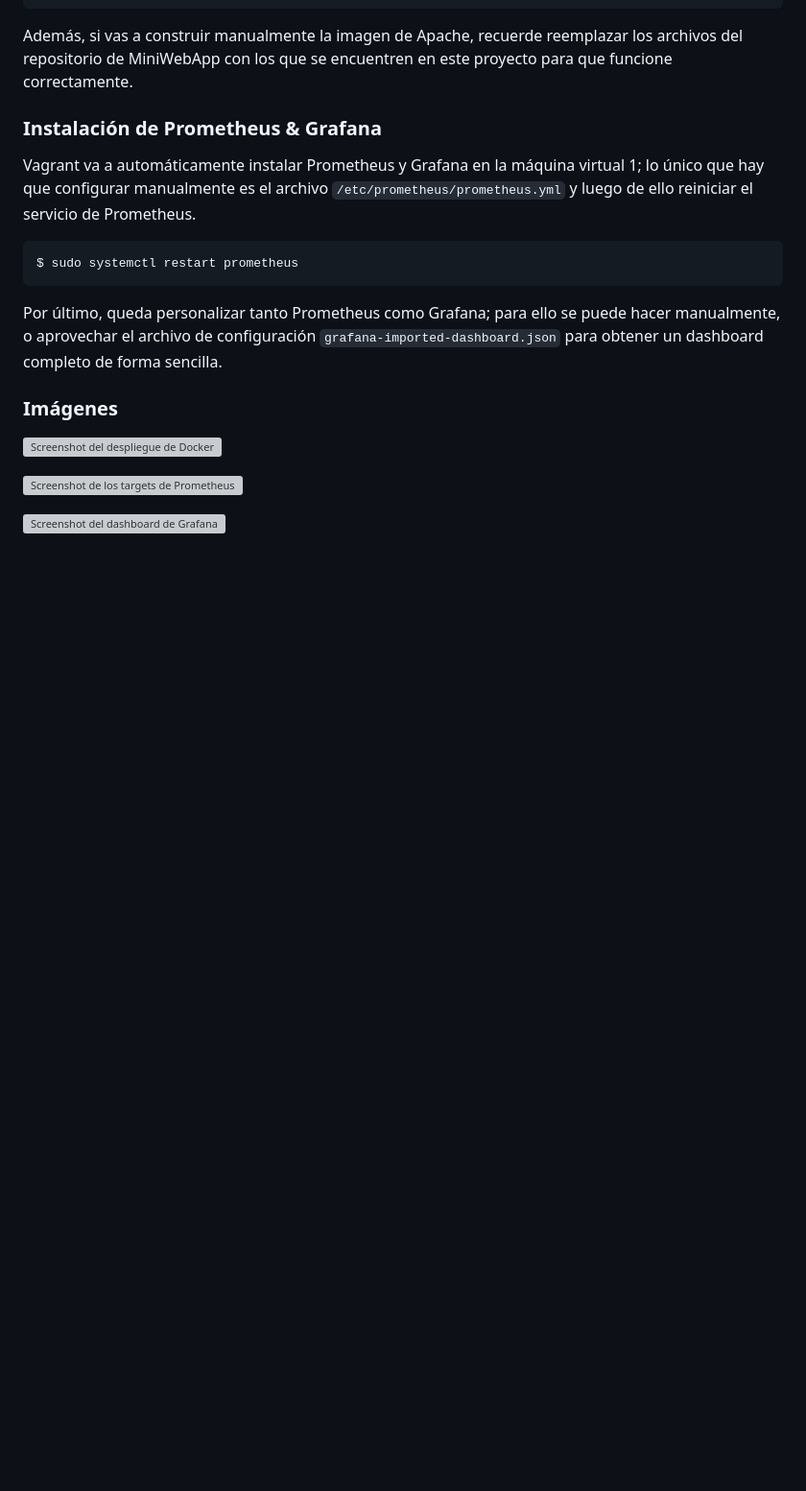
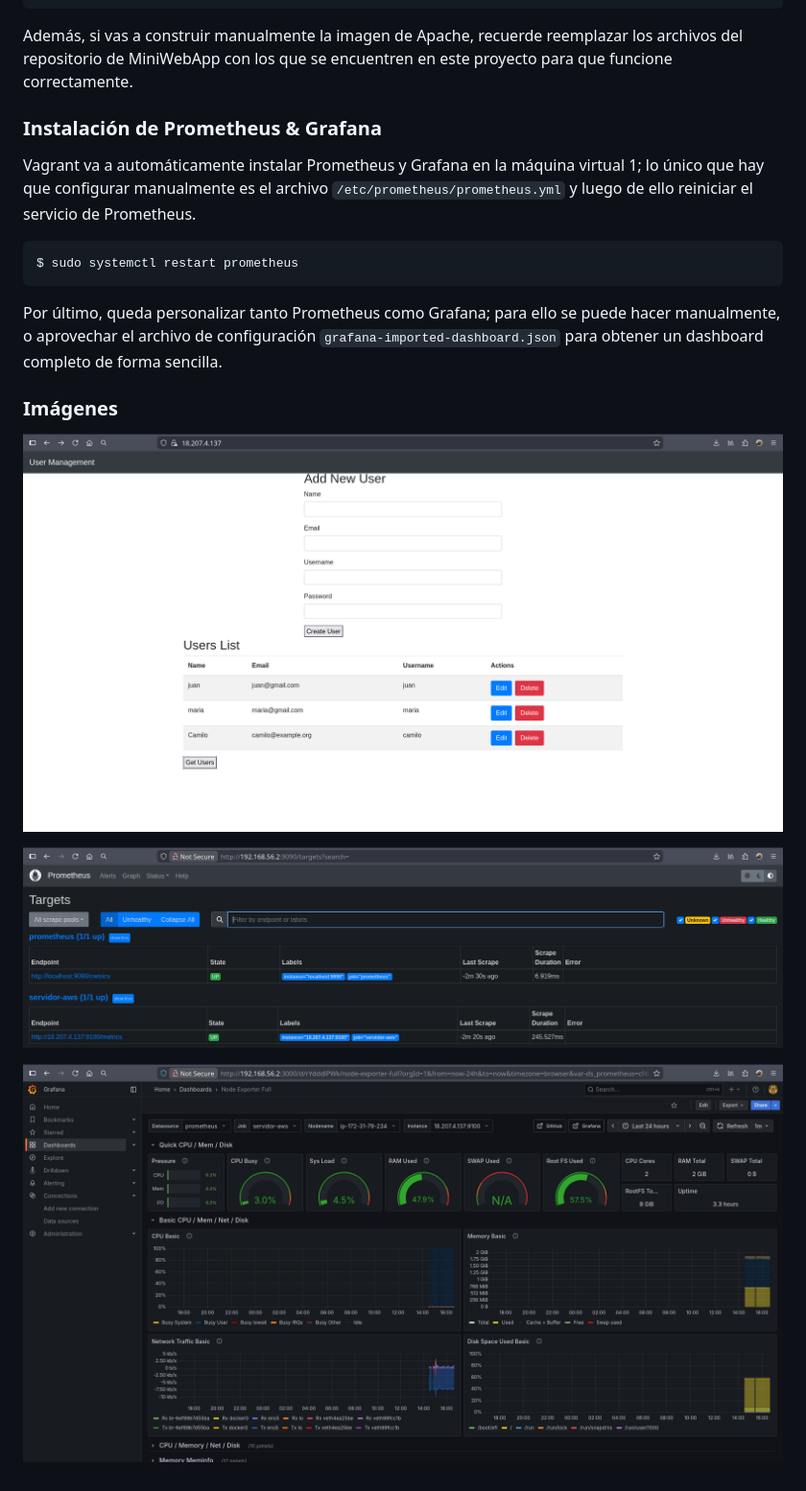
Before and after one commit to cfmoya324/uni-telematic-homeworks, a Markdown page: Parcial 3 Docker AWS Prometheus y Grafana/README.md, the part around the change. Shown at 96% size. GitHub-like rendering; blank space fills up the shorter version; grey boxes are pictures that could not be loaded.

Commit message:
Fix image paths in README for Docker, Prometheus, Grafana
Updated image paths in README.md to use relative links.

```diff
--- a/Parcial 3 Docker AWS Prometheus y Grafana/README.md
+++ b/Parcial 3 Docker AWS Prometheus y Grafana/README.md
@@ -53,8 +53,8 @@ Por último, queda personalizar tanto Prometheus como Grafana; para ello se pued
 
 ### Imágenes
 
-![Screenshot del despliegue de Docker](/screenshots/docker-deploy.png)
+![Screenshot del despliegue de Docker](./screenshots/docker-deploy.png)
 
-![Screenshot de los targets de Prometheus](/screenshots/docker-deploy.png)
+![Screenshot de los targets de Prometheus](./screenshots/prometheus-targets.png)
 
-![Screenshot del dashboard de Grafana](/screenshots/docker-deploy.png)
+![Screenshot del dashboard de Grafana](./screenshots/grafana-dashboard.png)
```
